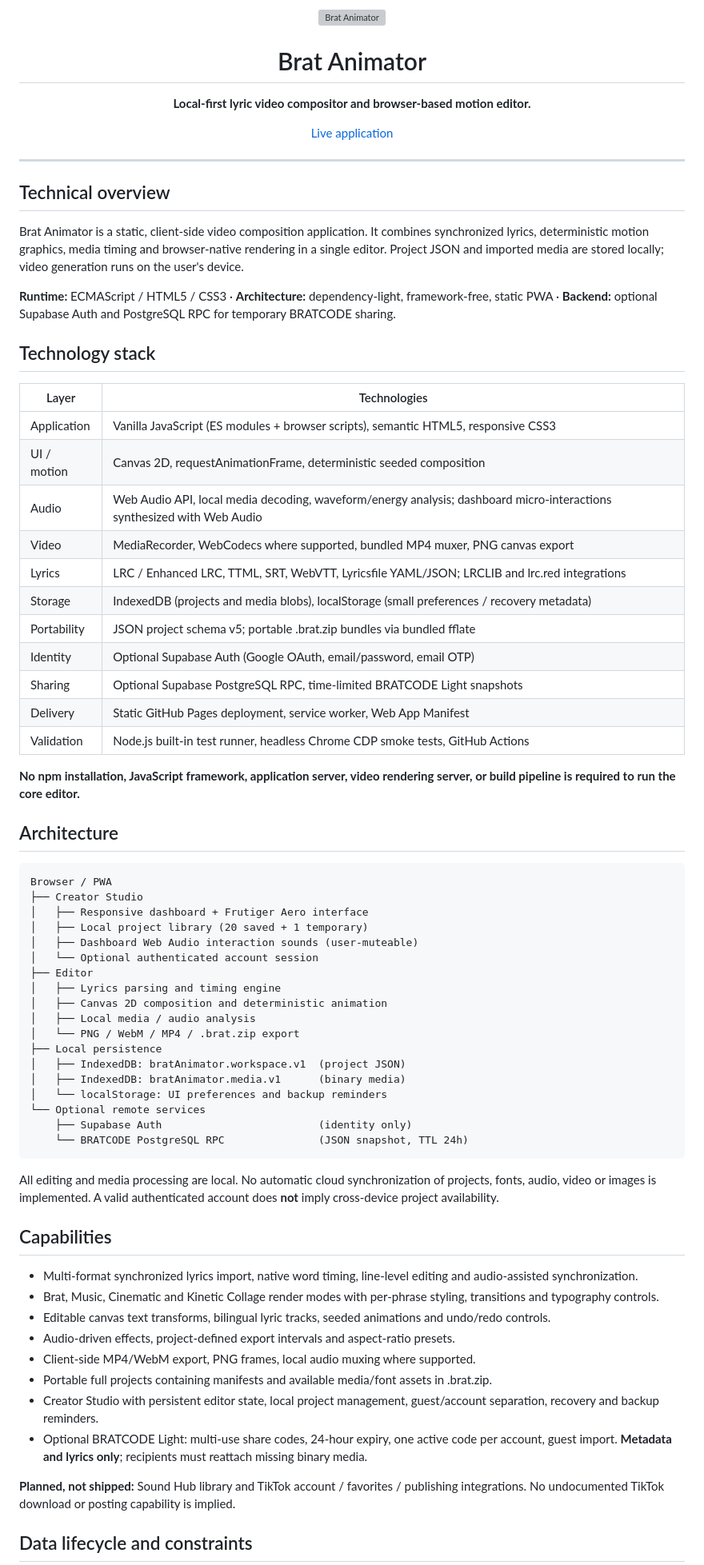
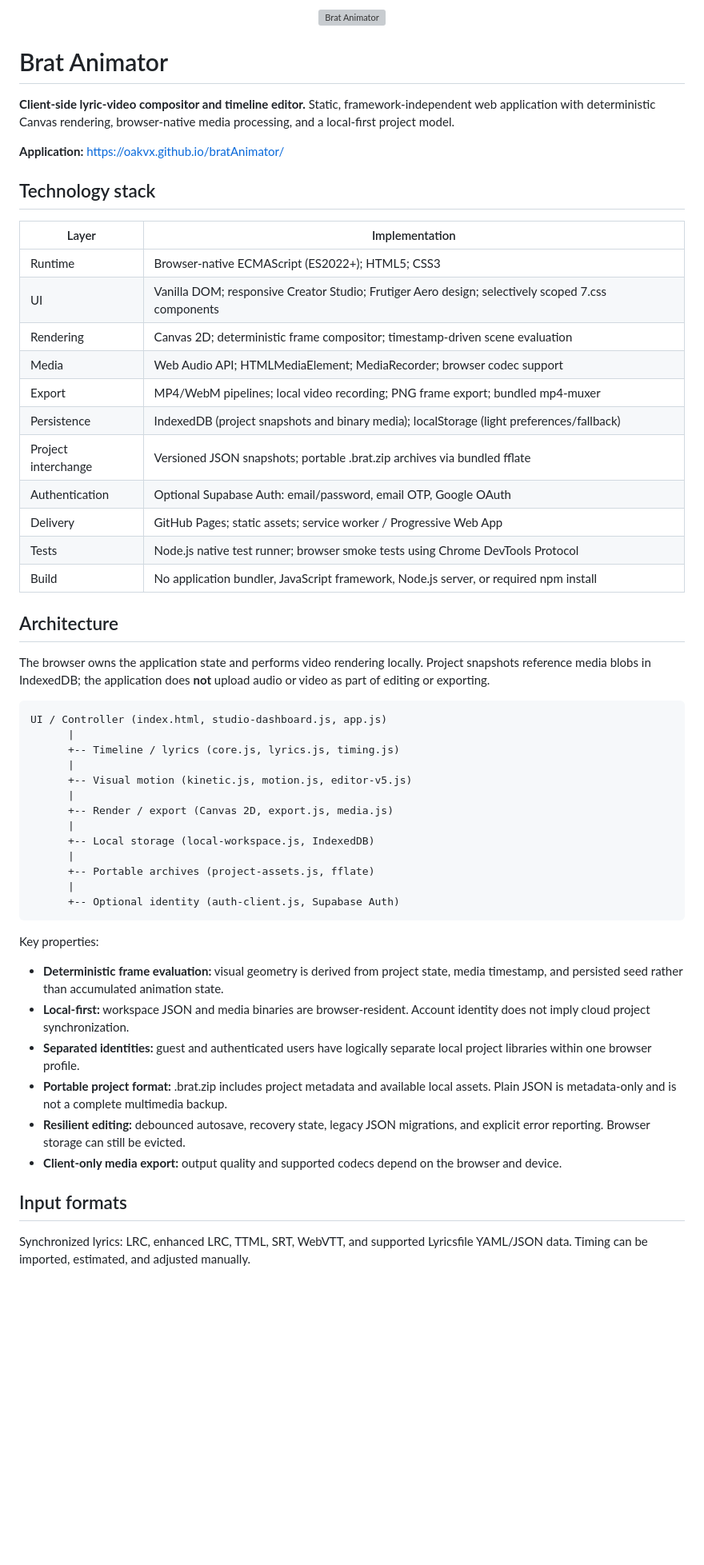
Before and after one commit to oakvx/bratAnimator, a Markdown page: README.md, the part around one of its changes. Shown at 80% size. Rendered like a GitHub page; blank space fills up the shorter version; grey boxes are pictures that could not be loaded.

Commit message:
docs(readme): replace long feature changelog with technical architecture and stack reference

````diff
--- a/README.md
+++ b/README.md
@@ -1,73 +1,57 @@
-<div align="center">
-  <img src="favicon.svg" alt="Brat Animator" width="56" height="56">
-  <h1>Brat Animator</h1>
-  <p><strong>Local-first lyric video compositor and browser-based motion editor.</strong></p>
-  <a href="https://oakvx.github.io/bratAnimator/">Live application</a>
-</div>
+<p align="center">
+  <img src="./favicon.svg" alt="Brat Animator" width="52" height="52">
+</p>
 
----
+# Brat Animator
 
-## Technical overview
+**Client-side lyric-video compositor and timeline editor.** Static, framework-independent web application with deterministic Canvas rendering, browser-native media processing, and a local-first project model.
 
-Brat Animator is a static, client-side video composition application. It combines synchronized lyrics, deterministic motion graphics, media timing and browser-native rendering in a single editor. Project JSON and imported media are stored locally; video generation runs on the user's device.
-
-**Runtime:** ECMAScript / HTML5 / CSS3 · **Architecture:** dependency-light, framework-free, static PWA · **Backend:** optional Supabase Auth and PostgreSQL RPC for temporary BRATCODE sharing.
+**Application:** https://oakvx.github.io/bratAnimator/
 
 ## Technology stack
 
-| Layer | Technologies |
+| Layer | Implementation |
 | --- | --- |
-| Application | Vanilla JavaScript (ES modules + browser scripts), semantic HTML5, responsive CSS3 |
-| UI / motion | Canvas 2D, requestAnimationFrame, deterministic seeded composition |
-| Audio | Web Audio API, local media decoding, waveform/energy analysis; dashboard micro-interactions synthesized with Web Audio |
-| Video | MediaRecorder, WebCodecs where supported, bundled MP4 muxer, PNG canvas export |
-| Lyrics | LRC / Enhanced LRC, TTML, SRT, WebVTT, Lyricsfile YAML/JSON; LRCLIB and lrc.red integrations |
-| Storage | IndexedDB (projects and media blobs), localStorage (small preferences / recovery metadata) |
-| Portability | JSON project schema v5; portable .brat.zip bundles via bundled fflate |
-| Identity | Optional Supabase Auth (Google OAuth, email/password, email OTP) |
-| Sharing | Optional Supabase PostgreSQL RPC, time-limited BRATCODE Light snapshots |
-| Delivery | Static GitHub Pages deployment, service worker, Web App Manifest |
-| Validation | Node.js built-in test runner, headless Chrome CDP smoke tests, GitHub Actions |
-
-**No npm installation, JavaScript framework, application server, video rendering server, or build pipeline is required to run the core editor.**
+| Runtime | Browser-native ECMAScript (ES2022+); HTML5; CSS3 |
+| UI | Vanilla DOM; responsive Creator Studio; Frutiger Aero design; selectively scoped 7.css components |
+| Rendering | Canvas 2D; deterministic frame compositor; timestamp-driven scene evaluation |
+| Media | Web Audio API; HTMLMediaElement; MediaRecorder; browser codec support |
+| Export | MP4/WebM pipelines; local video recording; PNG frame export; bundled mp4-muxer |
+| Persistence | IndexedDB (project snapshots and binary media); localStorage (light preferences/fallback) |
+| Project interchange | Versioned JSON snapshots; portable .brat.zip archives via bundled fflate |
+| Authentication | Optional Supabase Auth: email/password, email OTP, Google OAuth |
+| Delivery | GitHub Pages; static assets; service worker / Progressive Web App |
+| Tests | Node.js native test runner; browser smoke tests using Chrome DevTools Protocol |
+| Build | No application bundler, JavaScript framework, Node.js server, or required npm install |
 
 ## Architecture
 
-```text
-Browser / PWA
-├── Creator Studio
-│   ├── Responsive dashboard + Frutiger Aero interface
-│   ├── Local project library (20 saved + 1 temporary)
-│   ├── Dashboard Web Audio interaction sounds (user-muteable)
-│   └── Optional authenticated account session
-├── Editor
-│   ├── Lyrics parsing and timing engine
-│   ├── Canvas 2D composition and deterministic animation
-│   ├── Local media / audio analysis
-│   └── PNG / WebM / MP4 / .brat.zip export
-├── Local persistence
-│   ├── IndexedDB: bratAnimator.workspace.v1  (project JSON)
-│   ├── IndexedDB: bratAnimator.media.v1      (binary media)
-│   └── localStorage: UI preferences and backup reminders
-└── Optional remote services
-    ├── Supabase Auth                         (identity only)
-    └── BRATCODE PostgreSQL RPC               (JSON snapshot, TTL 24h)
-```
+The browser owns the application state and performs video rendering locally. Project snapshots reference media blobs in IndexedDB; the application does **not** upload audio or video as part of editing or exporting.
 
-All editing and media processing are local. No automatic cloud synchronization of projects, fonts, audio, video or images is implemented. A valid authenticated account does **not** imply cross-device project availability.
+    UI / Controller (index.html, studio-dashboard.js, app.js)
+          |
+          +-- Timeline / lyrics (core.js, lyrics.js, timing.js)
+          |
+          +-- Visual motion (kinetic.js, motion.js, editor-v5.js)
+          |
+          +-- Render / export (Canvas 2D, export.js, media.js)
+          |
+          +-- Local storage (local-workspace.js, IndexedDB)
+          |
+          +-- Portable archives (project-assets.js, fflate)
+          |
+          +-- Optional identity (auth-client.js, Supabase Auth)
 
-## Capabilities
+Key properties:
 
-- Multi-format synchronized lyrics import, native word timing, line-level editing and audio-assisted synchronization.
-- Brat, Music, Cinematic and Kinetic Collage render modes with per-phrase styling, transitions and typography controls.
-- Editable canvas text transforms, bilingual lyric tracks, seeded animations and undo/redo controls.
-- Audio-driven effects, project-defined export intervals and aspect-ratio presets.
-- Client-side MP4/WebM export, PNG frames, local audio muxing where supported.
-- Portable full projects containing manifests and available media/font assets in .brat.zip.
-- Creator Studio with persistent editor state, local project management, guest/account separation, recovery and backup reminders.
-- Optional BRATCODE Light: multi-use share codes, 24-hour expiry, one active code per account, guest import. **Metadata and lyrics only**; recipients must reattach missing binary media.
+- **Deterministic frame evaluation:** visual geometry is derived from project state, media timestamp, and persisted seed rather than accumulated animation state.
+- **Local-first:** workspace JSON and media binaries are browser-resident. Account identity does not imply cloud project synchronization.
+- **Separated identities:** guest and authenticated users have logically separate local project libraries within one browser profile.
+- **Portable project format:** .brat.zip includes project metadata and available local assets. Plain JSON is metadata-only and is not a complete multimedia backup.
+- **Resilient editing:** debounced autosave, recovery state, legacy JSON migrations, and explicit error reporting. Browser storage can still be evicted.
+- **Client-only media export:** output quality and supported codecs depend on the browser and device.
 
-**Planned, not shipped:** Sound Hub library and TikTok account / favorites / publishing integrations. No undocumented TikTok download or posting capability is implied.
+## Input formats
 
-## Data lifecycle and constraints
+Synchronized lyrics: LRC, enhanced LRC, TTML, SRT, WebVTT, and supported Lyricsfile YAML/JSON data. Timing can be imported, estimated, and adjusted manually.
 
````
Also changed, not shown: other parts of README.md (+52 -64 lines).
